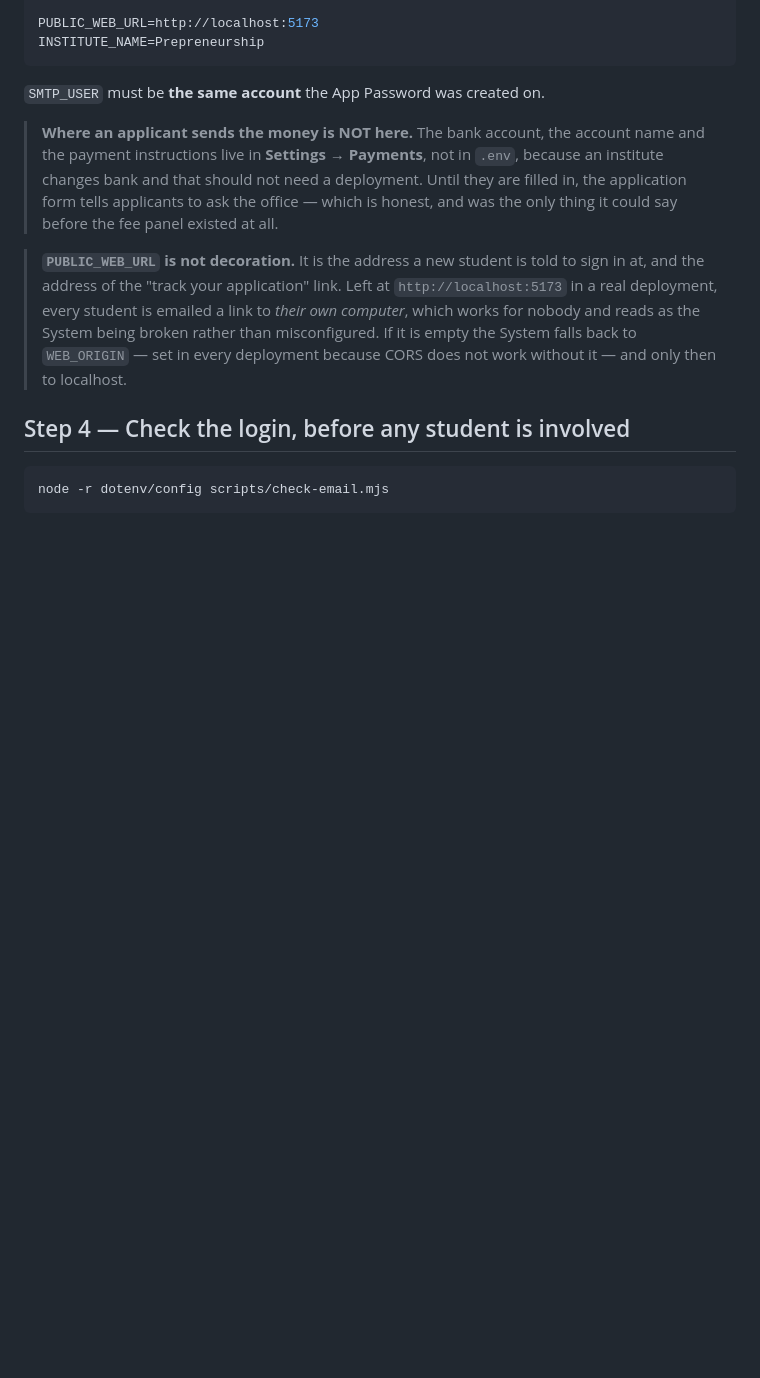
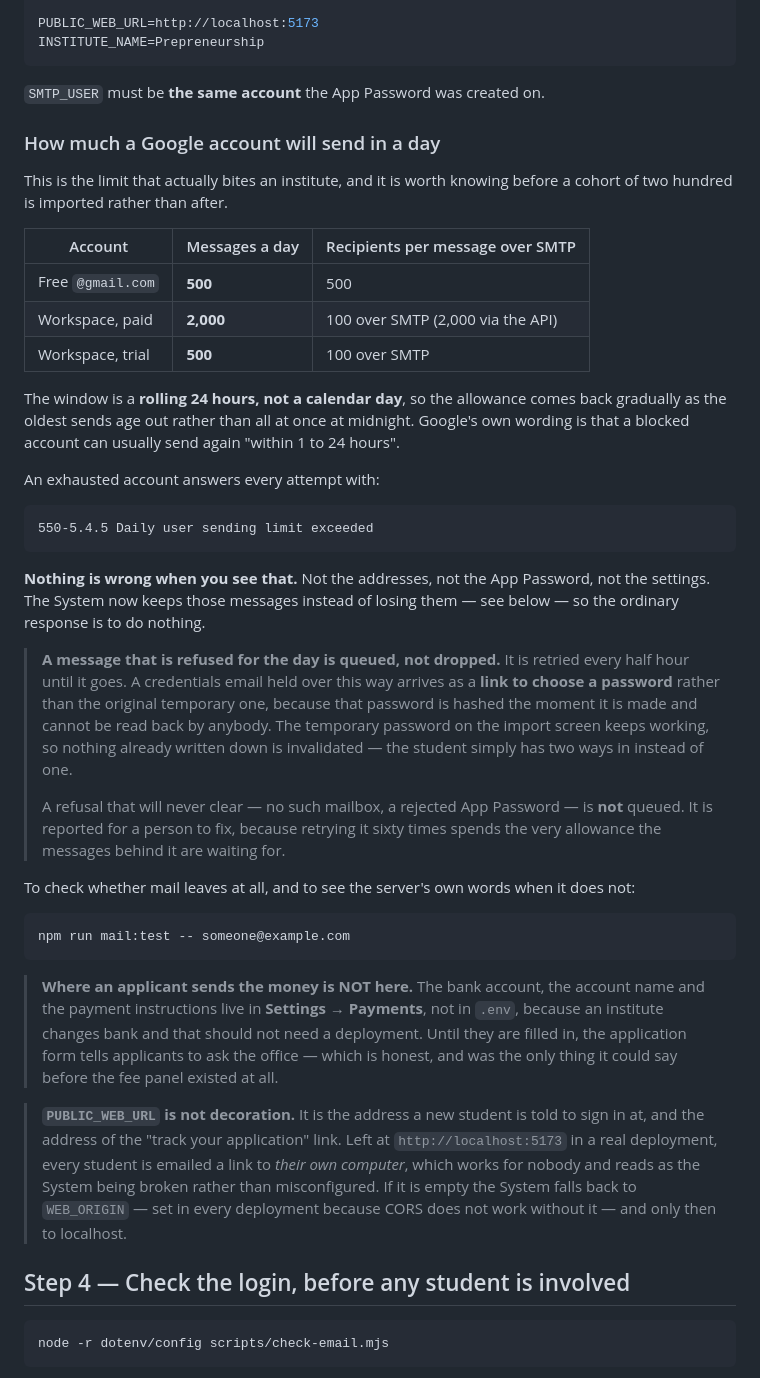
Before and after one commit to hamzahabib2024/lms_prepreneurship, a Markdown page: INTEGRATIONS.md, the part around the change. Rendered like a GitHub page; blank space fills up the shorter version.

Commit message:
docs: what Google will actually send in a day
The limit that bites an institute, worth knowing before a cohort of two
hundred is imported rather than after: 500 messages a day on a free
account, 2,000 on paid Workspace, over a rolling 24 hours rather than a
calendar day.

Also what the System now does about it, since the honest answer to
"550-5.4.5" is that nothing is wrong and there is nothing to do.

````diff
--- a/INTEGRATIONS.md
+++ b/INTEGRATIONS.md
@@ -103,6 +103,51 @@ INSTITUTE_NAME=Prepreneurship
 ```
 
 `SMTP_USER` must be **the same account** the App Password was created on.
+
+### How much a Google account will send in a day
+
+This is the limit that actually bites an institute, and it is worth knowing
+before a cohort of two hundred is imported rather than after.
+
+| Account | Messages a day | Recipients per message over SMTP |
+|---|---|---|
+| Free `@gmail.com` | **500** | 500 |
+| Workspace, paid | **2,000** | 100 over SMTP (2,000 via the API) |
+| Workspace, trial | **500** | 100 over SMTP |
+
+The window is a **rolling 24 hours, not a calendar day**, so the allowance
+comes back gradually as the oldest sends age out rather than all at once at
+midnight. Google's own wording is that a blocked account can usually send again
+"within 1 to 24 hours".
+
+An exhausted account answers every attempt with:
+
+```
+550-5.4.5 Daily user sending limit exceeded
+```
+
+**Nothing is wrong when you see that.** Not the addresses, not the App
+Password, not the settings. The System now keeps those messages instead of
+losing them — see below — so the ordinary response is to do nothing.
+
+> **A message that is refused for the day is queued, not dropped.** It is
+> retried every half hour until it goes. A credentials email held over this way
+> arrives as a **link to choose a password** rather than the original temporary
+> one, because that password is hashed the moment it is made and cannot be read
+> back by anybody. The temporary password on the import screen keeps working, so
+> nothing already written down is invalidated — the student simply has two ways
+> in instead of one.
+>
+> A refusal that will never clear — no such mailbox, a rejected App Password —
+> is **not** queued. It is reported for a person to fix, because retrying it
+> sixty times spends the very allowance the messages behind it are waiting for.
+
+To check whether mail leaves at all, and to see the server's own words when it
+does not:
+
+```bash
+npm run mail:test -- someone@example.com
+```
 
 > **Where an applicant sends the money is NOT here.** The bank account, the
 > account name and the payment instructions live in **Settings → Payments**,
````
